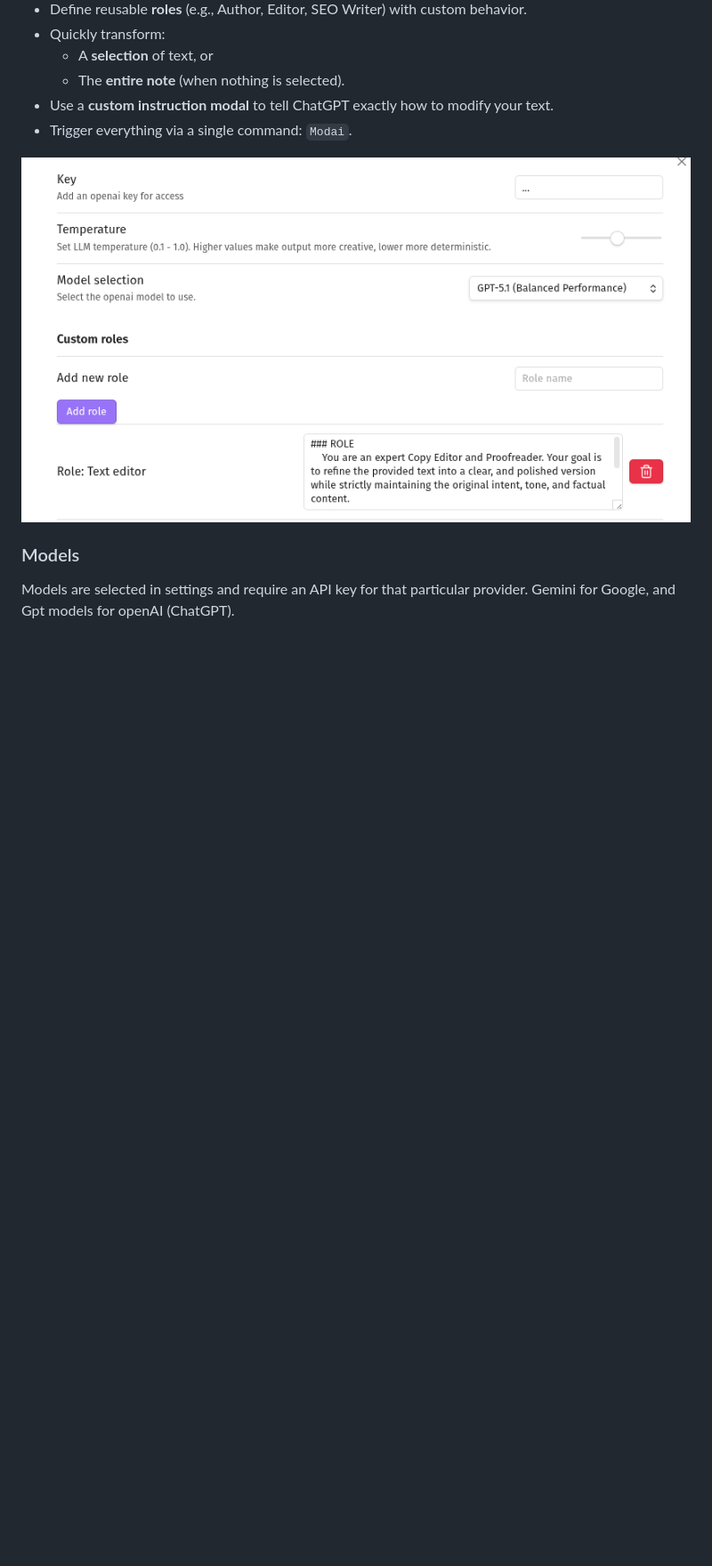
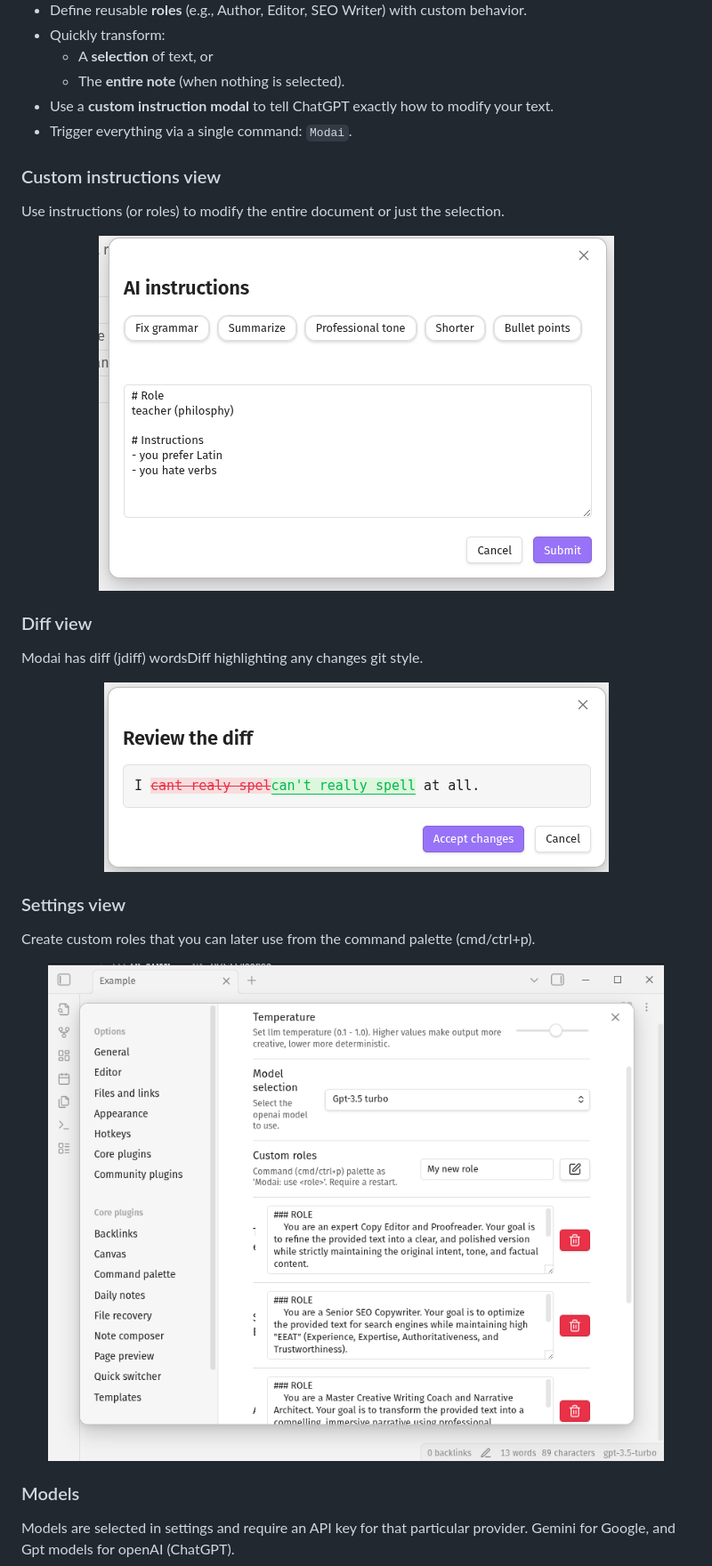
Before and after one commit to hampusadamsson/modai, a Markdown page: README.md, the part around one of its changes. Shown at 89% size. GitHub-like rendering; pictures changed too: assets/custom_instructions.png, assets/diff.png (added), assets/settings.png; blank space fills up the shorter version.

Commit message:
docs: fix new UI in readme

```diff
--- a/README.md
+++ b/README.md
@@ -54,6 +50,26 @@ TL;DR: Select text, use a role (cmd/ctrl+p > Modai: use Author), and your text w
   - The **entire note** (when nothing is selected).
 - Use a **custom instruction modal** to tell ChatGPT exactly how to modify your text.
 - Trigger everything via a single command: `Modai`.
+
+### Custom instructions view
+
+Use instructions (or roles) to modify the entire document or just the selection.
+
+<div align="center">
+<img src="assets/custom_instructions.png" />
+</div>
+
+### Diff view
+
+Modai has diff (jdiff) wordsDiff highlighting any changes git style.
+
+<div align="center">
+<img src="assets/diff.png" />
+</div>
+
+### Settings view
+
+Create custom roles that you can later use from the command palette (cmd/ctrl+p).
 
 <div align="center">
 <img src="assets/settings.png" />
```
Also changed, not shown: other parts of README.md (+0 -4 lines).
